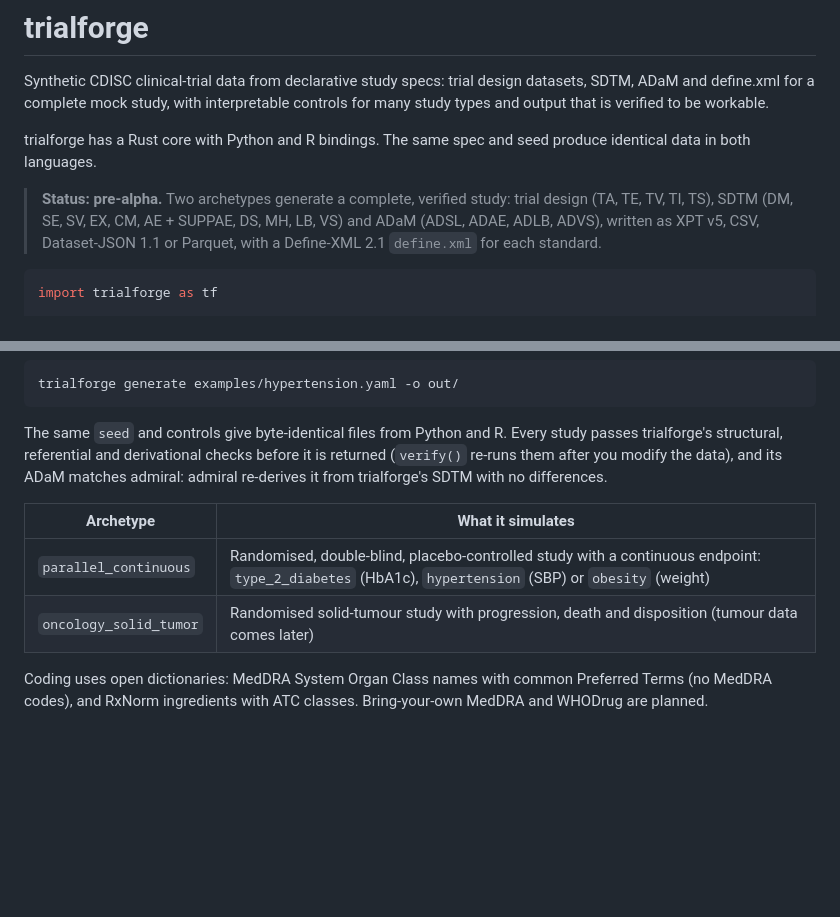
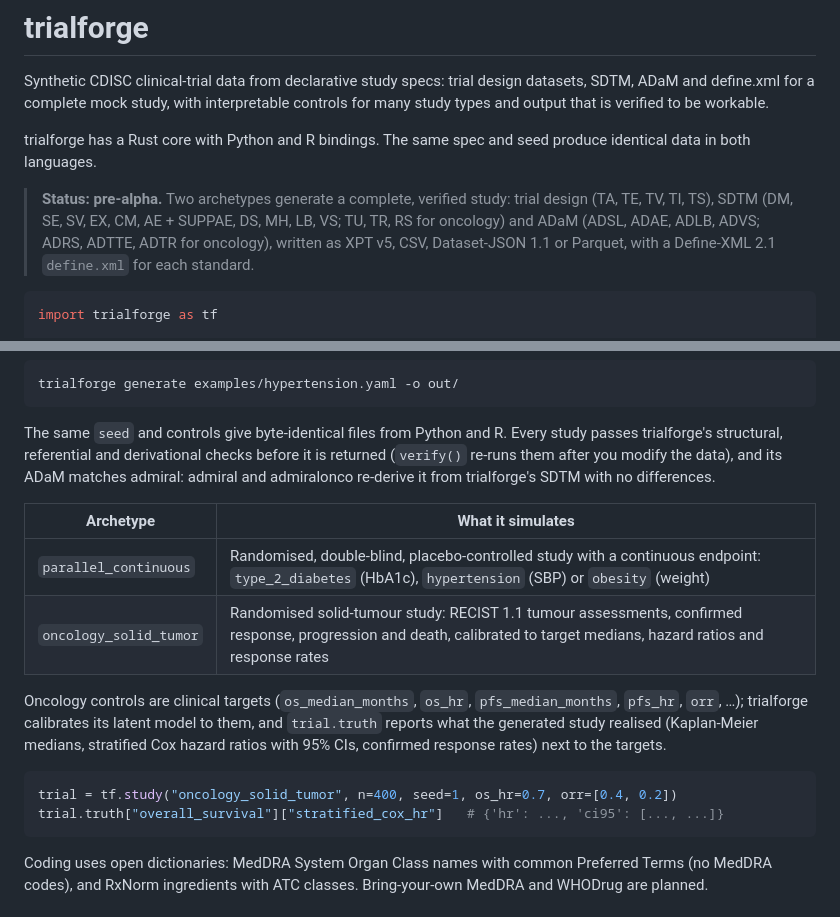
Before and after one commit to rich-iannone/trialforge, a Markdown page: README.md, 2 parts joined by grey strips. GitHub-like rendering; blank space fills up the shorter version.

````diff
--- a/README.md
+++ b/README.md
@@ -8,9 +8,9 @@ trialforge has a Rust core with Python and R bindings. The same spec and seed pr
 data in both languages.
 
 > **Status: pre-alpha.** Two archetypes generate a complete, verified study: trial design
-> (TA, TE, TV, TI, TS), SDTM (DM, SE, SV, EX, CM, AE + SUPPAE, DS, MH, LB, VS) and ADaM (ADSL,
-> ADAE, ADLB, ADVS), written as XPT v5, CSV, Dataset-JSON 1.1 or Parquet, with a Define-XML
-> 2.1 `define.xml` for each standard.
+> (TA, TE, TV, TI, TS), SDTM (DM, SE, SV, EX, CM, AE + SUPPAE, DS, MH, LB, VS; TU, TR, RS for
+> oncology) and ADaM (ADSL, ADAE, ADLB, ADVS; ADRS, ADTTE, ADTR for oncology), written as XPT
+> v5, CSV, Dataset-JSON 1.1 or Parquet, with a Define-XML 2.1 `define.xml` for each standard.
 
 ```python
 import trialforge as tf
@@ -40,13 +40,23 @@ trialforge generate examples/hypertension.yaml -o out/
 
 The same `seed` and controls give byte-identical files from Python and R. Every study passes
 trialforge's structural, referential and derivational checks before it is returned
-(`verify()` re-runs them after you modify the data), and its ADaM matches admiral: admiral
-re-derives it from trialforge's SDTM with no differences.
+(`verify()` re-runs them after you modify the data), and its ADaM matches admiral: admiral and
+admiralonco re-derive it from trialforge's SDTM with no differences.
 
 | Archetype | What it simulates |
 |---|---|
 | `parallel_continuous` | Randomised, double-blind, placebo-controlled study with a continuous endpoint: `type_2_diabetes` (HbA1c), `hypertension` (SBP) or `obesity` (weight) |
-| `oncology_solid_tumor` | Randomised solid-tumour study with progression, death and disposition (tumour data comes later) |
+| `oncology_solid_tumor` | Randomised solid-tumour study: RECIST 1.1 tumour assessments, confirmed response, progression and death, calibrated to target medians, hazard ratios and response rates |
+
+Oncology controls are clinical targets (`os_median_months`, `os_hr`, `pfs_median_months`,
+`pfs_hr`, `orr`, …); trialforge calibrates its latent model to them, and `trial.truth` reports
+what the generated study realised (Kaplan-Meier medians, stratified Cox hazard ratios with 95%
+CIs, confirmed response rates) next to the targets.
+
+```python
+trial = tf.study("oncology_solid_tumor", n=400, seed=1, os_hr=0.7, orr=[0.4, 0.2])
+trial.truth["overall_survival"]["stratified_cox_hr"]   # {'hr': ..., 'ci95': [..., ...]}
+```
 
 Coding uses open dictionaries: MedDRA System Organ Class names with common Preferred Terms (no
 MedDRA codes), and RxNorm ingredients with ATC classes. Bring-your-own MedDRA and WHODrug are
````
